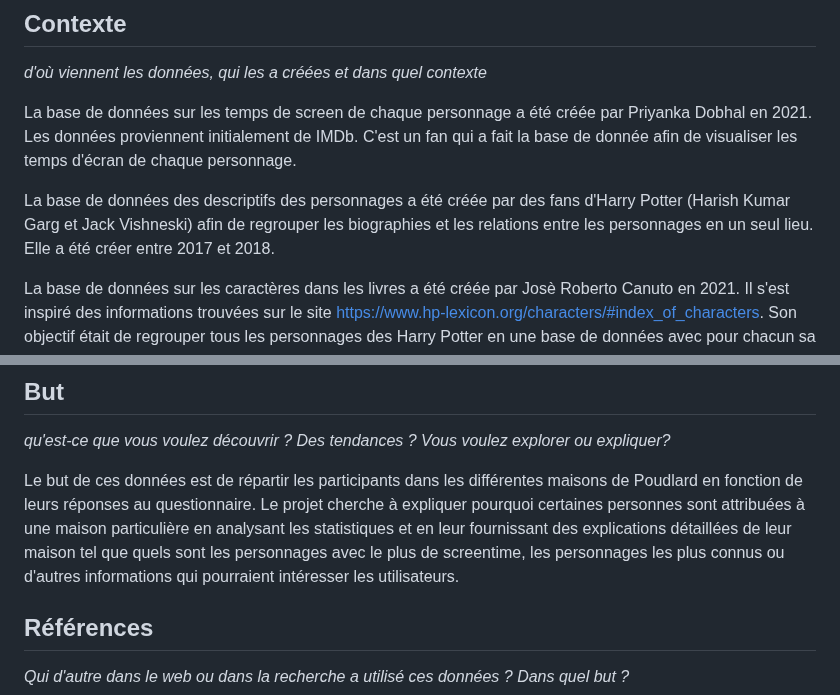
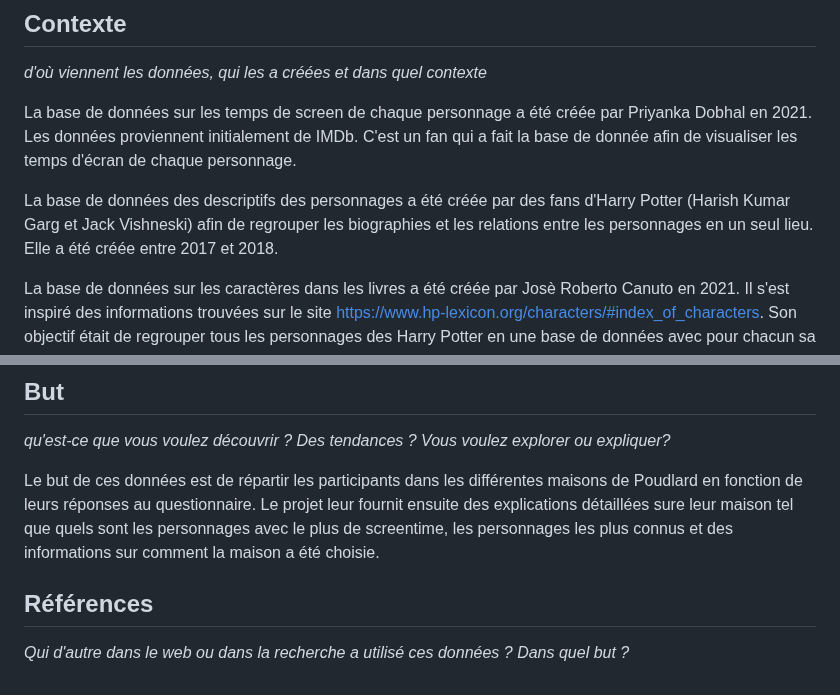
Before and after one commit to laurenceKohli/harry-potter, a Markdown page: README.md, 2 parts joined by grey strips. Rendered like a GitHub page.

```diff
--- a/README.md
+++ b/README.md
@@ -4,7 +4,7 @@
 
 La base de données sur les temps de screen de chaque personnage a été créée par Priyanka Dobhal en 2021. Les données proviennent initialement de IMDb. C'est un fan qui a fait la base de donnée afin de visualiser les temps d'écran de chaque personnage.
 
-La base de données des descriptifs des personnages a été créée par des fans d'Harry Potter (Harish Kumar Garg et Jack Vishneski) afin de regrouper les biographies et les relations entre les personnages en un seul lieu. Elle a été créer entre 2017 et 2018.
+La base de données des descriptifs des personnages a été créée par des fans d'Harry Potter (Harish Kumar Garg et Jack Vishneski) afin de regrouper les biographies et les relations entre les personnages en un seul lieu. Elle a été créée entre 2017 et 2018.
 
 La base de données sur les caractères dans les livres a été créée par Josè Roberto Canuto en 2021. Il s'est inspiré des informations trouvées sur le site https://www.hp-lexicon.org/characters/#index_of_characters.
 Son objectif était de regrouper tous les personnages des Harry Potter en une base de données avec pour chacun sa maison, sa race, son genre et sa profession.
@@ -67,7 +67,7 @@ Les données sont en format CSV ou JSON. Nous retrouvons les mêmes données dan
 *qu'est-ce que vous voulez découvrir ? Des tendances ? Vous voulez explorer ou expliquer?*
 
 Le but de ces données est de répartir les participants dans les différentes maisons de Poudlard en fonction de leurs réponses au questionnaire.
-Le projet cherche à expliquer pourquoi certaines personnes sont attribuées à une maison particulière en analysant les statistiques et en leur fournissant des explications détaillées de leur maison tel que quels sont les personnages avec le plus de screentime, les personnages les plus connus ou d'autres informations qui pourraient intéresser les utilisateurs.
+Le projet leur fournit ensuite des explications détaillées sure leur maison tel que quels sont les personnages avec le plus de screentime, les personnages les plus connus et des informations sur comment la maison a été choisie.
 
 ## Références
 *Qui d'autre dans le web ou dans la recherche a utilisé ces données ? Dans quel but ?*
```
